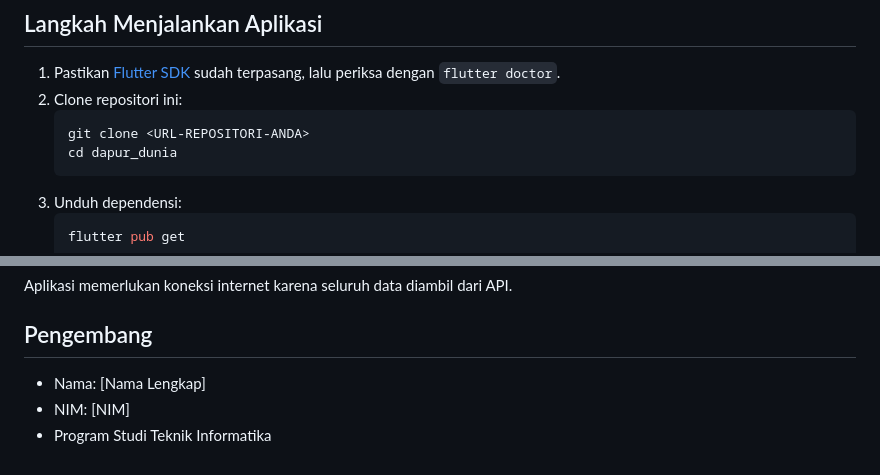
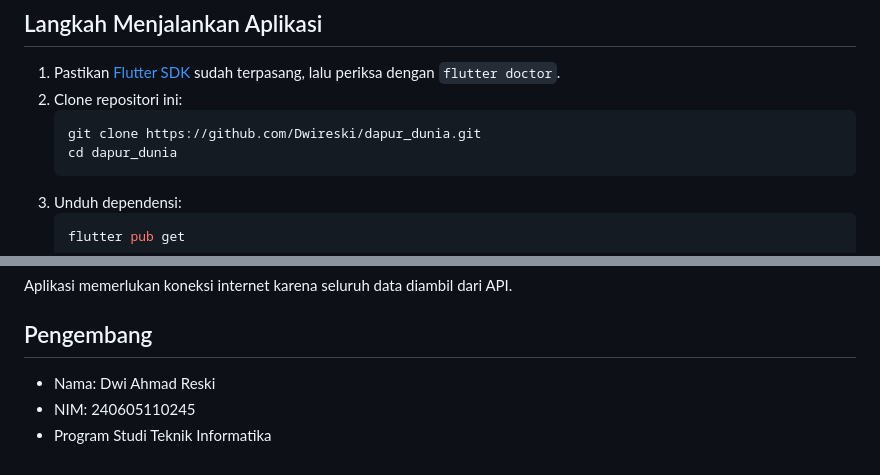
Before and after one commit to Dwireski/dapur_dunia, a Markdown page: README.md, 2 parts joined by grey strips. Drawn GitHub-style.

Commit message:
Lengkapi README

````diff
--- a/README.md
+++ b/README.md
@@ -69,7 +69,7 @@ Base URL: `https://www.themealdb.com/api/json/v1/1`
 1. Pastikan [Flutter SDK](https://docs.flutter.dev/get-started/install) sudah terpasang, lalu periksa dengan `flutter doctor`.
 2. Clone repositori ini:
    ```bash
-   git clone <URL-REPOSITORI-ANDA>
+   git clone https://github.com/Dwireski/dapur_dunia.git
    cd dapur_dunia
    ```
 3. Unduh dependensi:
@@ -89,6 +89,6 @@ Aplikasi memerlukan koneksi internet karena seluruh data diambil dari API.
 
 ## Pengembang
 
-- Nama: [Nama Lengkap]
-- NIM: [NIM]
+- Nama: Dwi Ahmad Reski
+- NIM: 240605110245
 - Program Studi Teknik Informatika
````
